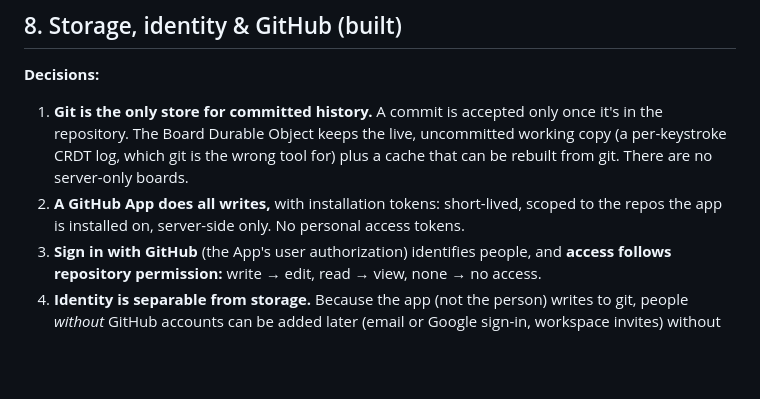
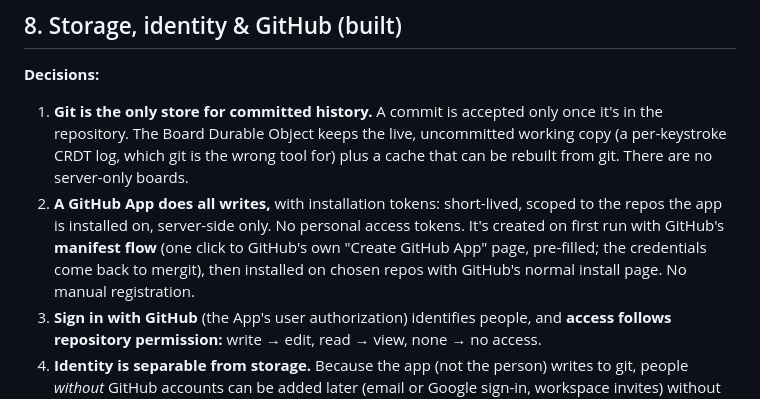
Before and after one commit to samcolson4/mergit, a Markdown page: PLAN.md, the part around the change. Rendered like a GitHub page; blank space fills up the shorter version.

```diff
--- a/PLAN.md
+++ b/PLAN.md
@@ -176,6 +176,9 @@ nothing is ever lost without polluting the real history.
    be rebuilt from git. There are no server-only boards.
 2. **A GitHub App does all writes,** with installation tokens: short-lived, scoped to the
    repos the app is installed on, server-side only. No personal access tokens.
+   It's created on first run with GitHub's **manifest flow** (one click to GitHub's own
+   "Create GitHub App" page, pre-filled; the credentials come back to mergit), then
+   installed on chosen repos with GitHub's normal install page. No manual registration.
 3. **Sign in with GitHub** (the App's user authorization) identifies people, and **access
    follows repository permission:** write → edit, read → view, none → no access.
 4. **Identity is separable from storage.** Because the app (not the person) writes to
```
Also changed, not shown: README.md (+53 -44 lines).
